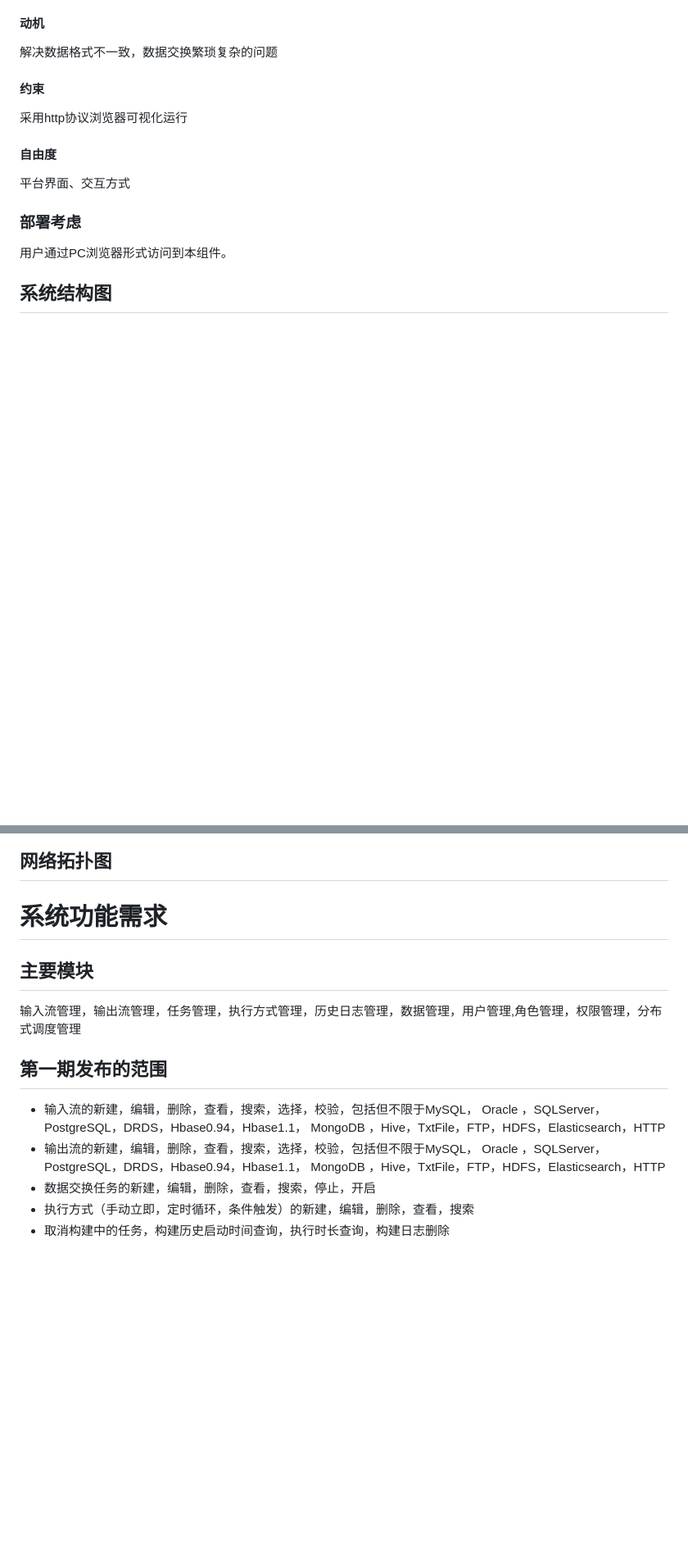
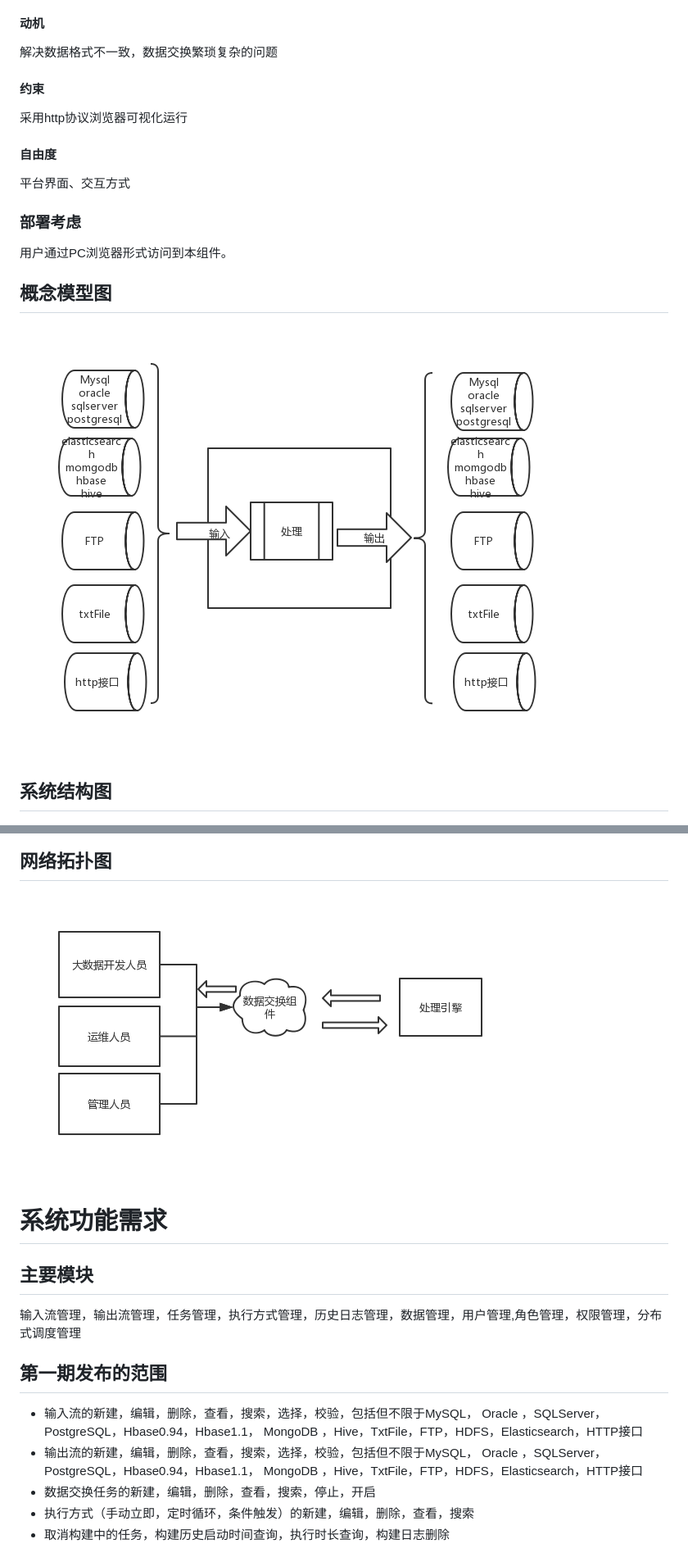
Before and after one commit to qq275860560/dataxweb, a Markdown page: doc/软件需求规格说明书.md, 2 parts joined by grey strips. Shown: that part at 82% size. Rendered like a GitHub page; pictures changed too: doc/概念模型图.png (added), doc/网络拓扑图.png (added); blank space fills up the shorter version.

```diff
--- a/doc/软件需求规格说明书.md
+++ b/doc/软件需求规格说明书.md
@@ -75,12 +75,14 @@ spring,datax,jenkins,mysql,tomcat
 
 
 
+## 概念模型图
+![avatar](概念模型图.png)
 
 ## 系统结构图
 ![avatar](系统结构图.png)
 
 ## 网络拓扑图
-
+![avatar](网络拓扑图.png)
 
 # 系统功能需求
 
@@ -90,10 +92,10 @@ spring,datax,jenkins,mysql,tomcat
 
 ## 第一期发布的范围
 
-* 输入流的新建，编辑，删除，查看，搜索，选择，校验，包括但不限于MySQL，     	Oracle ，SQLServer，PostgreSQL，DRDS，Hbase0.94，Hbase1.1，
-MongoDB	，Hive，TxtFile，FTP，HDFS，Elasticsearch，HTTP
-* 输出流的新建，编辑，删除，查看，搜索，选择，校验，包括但不限于MySQL，     	Oracle ，SQLServer，PostgreSQL，DRDS，Hbase0.94，Hbase1.1，
-MongoDB	，Hive，TxtFile，FTP，HDFS，Elasticsearch，HTTP
+* 输入流的新建，编辑，删除，查看，搜索，选择，校验，包括但不限于MySQL，     	Oracle ，SQLServer，PostgreSQL，Hbase0.94，Hbase1.1，
+MongoDB	，Hive，TxtFile，FTP，HDFS，Elasticsearch，HTTP接口
+* 输出流的新建，编辑，删除，查看，搜索，选择，校验，包括但不限于MySQL，     	Oracle ，SQLServer，PostgreSQL，Hbase0.94，Hbase1.1，
+MongoDB	，Hive，TxtFile，FTP，HDFS，Elasticsearch，HTTP接口
 * 数据交换任务的新建，编辑，删除，查看，搜索，停止，开启
 * 执行方式（手动立即，定时循环，条件触发）的新建，编辑，删除，查看，搜索
 * 取消构建中的任务，构建历史启动时间查询，执行时长查询，构建日志删除
```
